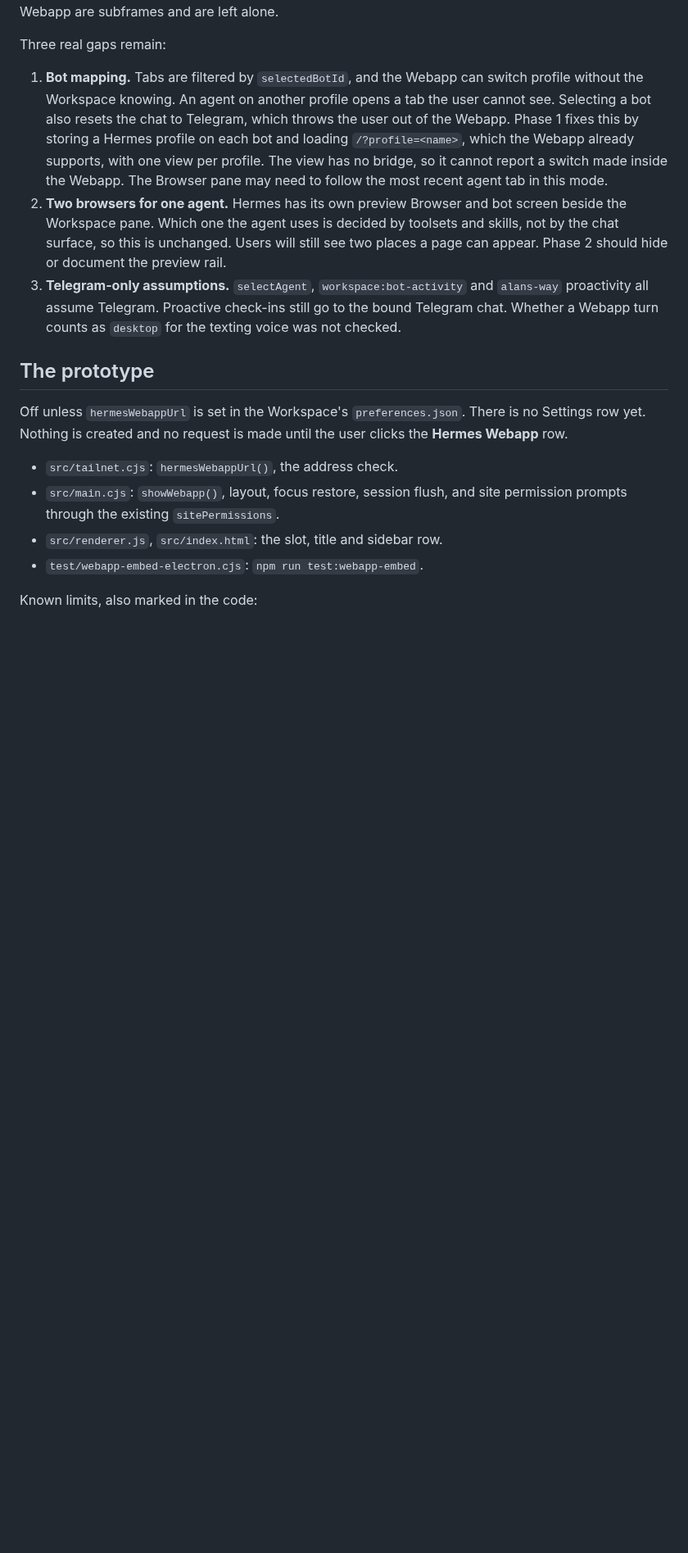
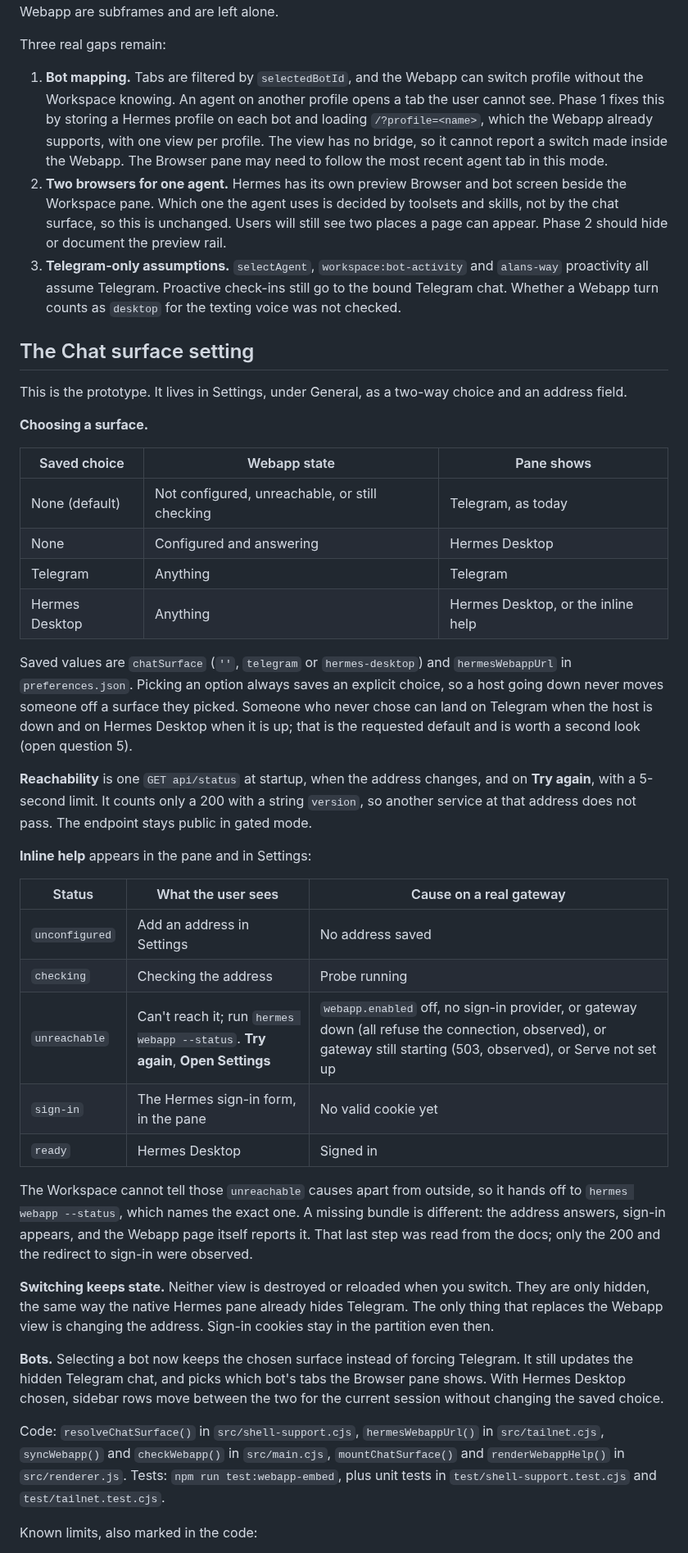
Before and after one commit to capthvnsen/alans-way, a Markdown page: docs/design/hermes-webapp-embed.md, the part around one of its changes. Shown at 82% size. Rendered like a GitHub page; blank space fills up the shorter version.

Commit message:
Document the Chat surface setting in the embed design
Co-Authored-By: Claude Opus 5.5 <noreply@anthropic.com>

```diff
--- a/docs/design/hermes-webapp-embed.md
+++ b/docs/design/hermes-webapp-embed.md
@@ -135,8 +142,7 @@ Three real gaps remain:
 
 1. **Bot mapping.** Tabs are filtered by `selectedBotId`, and the Webapp can switch
    profile without the Workspace knowing. An agent on another profile opens a tab
-   the user cannot see. Selecting a bot also resets the chat to Telegram, which
-   throws the user out of the Webapp. Phase 1 fixes this by storing a Hermes profile
+   the user cannot see. Phase 1 fixes this by storing a Hermes profile
    on each bot and loading `/?profile=<name>`, which the Webapp already supports,
    with one view per profile. The view has no bridge, so it cannot report a switch
    made inside the Webapp. The Browser pane may need to follow the most recent agent
@@ -150,17 +156,59 @@ Three real gaps remain:
    bound Telegram chat. Whether a Webapp turn counts as `desktop` for the texting
    voice was not checked.
 
-## The prototype
+## The Chat surface setting
 
-Off unless `hermesWebappUrl` is set in the Workspace's `preferences.json`. There is
-no Settings row yet. Nothing is created and no request is made until the user clicks
-the **Hermes Webapp** row.
+This is the prototype. It lives in Settings, under General, as a two-way choice and an
+address field.
 
-- `src/tailnet.cjs`: `hermesWebappUrl()`, the address check.
-- `src/main.cjs`: `showWebapp()`, layout, focus restore, session flush, and site
-  permission prompts through the existing `sitePermissions`.
-- `src/renderer.js`, `src/index.html`: the slot, title and sidebar row.
-- `test/webapp-embed-electron.cjs`: `npm run test:webapp-embed`.
+**Choosing a surface.**
+
+| Saved choice | Webapp state | Pane shows |
+|---|---|---|
+| None (default) | Not configured, unreachable, or still checking | Telegram, as today |
+| None | Configured and answering | Hermes Desktop |
+| Telegram | Anything | Telegram |
+| Hermes Desktop | Anything | Hermes Desktop, or the inline help |
+
+Saved values are `chatSurface` (`''`, `telegram` or `hermes-desktop`) and
+`hermesWebappUrl` in `preferences.json`. Picking an option always saves an explicit
+choice, so a host going down never moves someone off a surface they picked. Someone who
+never chose can land on Telegram when the host is down and on Hermes Desktop when it is
+up; that is the requested default and is worth a second look (open question 5).
+
+**Reachability** is one `GET api/status` at startup, when the address changes, and on
+**Try again**, with a 5-second limit. It counts only a 200 with a string `version`, so
+another service at that address does not pass. The endpoint stays public in gated mode.
+
+**Inline help** appears in the pane and in Settings:
+
+| Status | What the user sees | Cause on a real gateway |
+|---|---|---|
+| `unconfigured` | Add an address in Settings | No address saved |
+| `checking` | Checking the address | Probe running |
+| `unreachable` | Can't reach it; run `hermes webapp --status`. **Try again**, **Open Settings** | `webapp.enabled` off, no sign-in provider, or gateway down (all refuse the connection, observed), or gateway still starting (503, observed), or Serve not set up |
+| `sign-in` | The Hermes sign-in form, in the pane | No valid cookie yet |
+| `ready` | Hermes Desktop | Signed in |
+
+The Workspace cannot tell those `unreachable` causes apart from outside, so it hands off
+to `hermes webapp --status`, which names the exact one. A missing bundle is different: the
+address answers, sign-in appears, and the Webapp page itself reports it. That last step
+was read from the docs; only the 200 and the redirect to sign-in were observed.
+
+**Switching keeps state.** Neither view is destroyed or reloaded when you switch. They are
+only hidden, the same way the native Hermes pane already hides Telegram. The only thing that
+replaces the Webapp view is changing the address. Sign-in cookies stay in the partition even then.
+
+**Bots.** Selecting a bot now keeps the chosen surface instead of forcing Telegram. It still
+updates the hidden Telegram chat, and picks which bot's tabs the Browser pane shows. With
+Hermes Desktop chosen, sidebar rows move between the two for the current session without
+changing the saved choice.
+
+Code: `resolveChatSurface()` in `src/shell-support.cjs`, `hermesWebappUrl()` in
+`src/tailnet.cjs`, `syncWebapp()` and `checkWebapp()` in `src/main.cjs`,
+`mountChatSurface()` and `renderWebappHelp()` in `src/renderer.js`. Tests:
+`npm run test:webapp-embed`, plus unit tests in `test/shell-support.test.cjs` and
+`test/tailnet.test.cjs`.
 
 Known limits, also marked in the code:
 
```
Also changed, not shown: other parts of docs/design/hermes-webapp-embed.md (+19 -7 lines).
